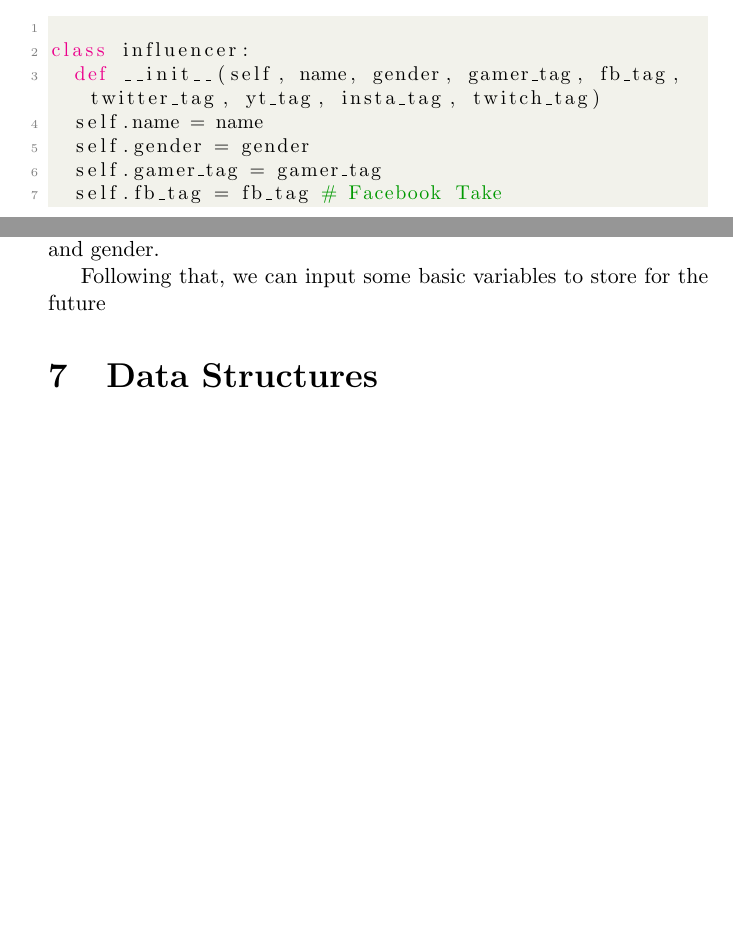
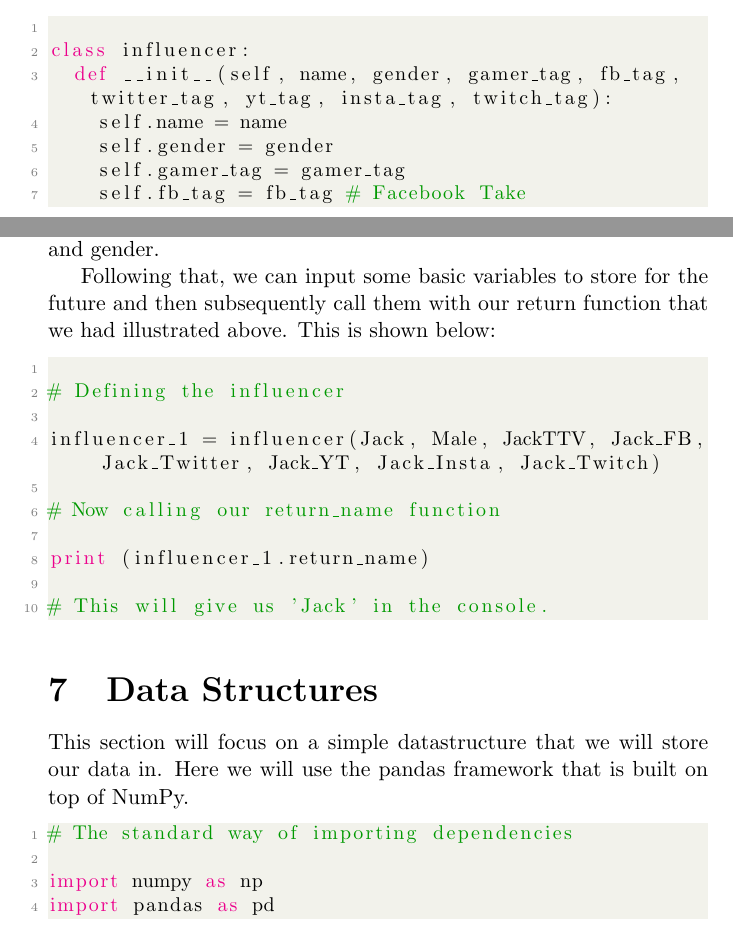
Before and after one commit to CedricTan/social_media_tracking, a LaTeX document (Documentation/Social media Tracking.tex): two parts of pages 9 and 10 of 10, joined at a grey line, cut so that both start at the same text, the shorter picture padded with empty space. Compiled offline with pdfLaTeX.

Commit message:
update 24th april 2019

```diff
--- a/Documentation/Social media Tracking.tex
+++ b/Documentation/Social media Tracking.tex
@@ -1,8 +1,7 @@
 \documentclass[12pt, letterpaper]{article}
 \usepackage{listings}
 \usepackage{color}
-\usepackage{placeins}
-
+% \usepackage{placeins}
 \definecolor{codegreen}{rgb}{0,0.6,0}
 \definecolor{codegray}{rgb}{0.5,0.5,0.5}
 \definecolor{codepurple}{rgb}{0.58,0,0.82}
@@ -216,7 +215,7 @@ Setting up the class is easy and we will give it a lot of variables related to t
 \begin{lstlisting}[language=python]
 
 class influencer:
-	def __init__(self, name, gender, gamer_tag, fb_tag, twitter_tag, yt_tag, insta_tag, twitch_tag)
+	def __init__(self, name, gender, gamer_tag, fb_tag, twitter_tag, yt_tag, insta_tag, twitch_tag):
 		self.name = name
 		self.gender = gender
 		self.gamer_tag = gamer_tag
@@ -230,9 +232,34 @@ class influencer:
 
 From this, we can recognise the different social media accounts assigned to each along with some other basic information such as name and gender.
 
-Following that, we can input some basic variables to store for the future
+Following that, we can input some basic variables to store for the future and then subsequently call them with our return function that we had illustrated above. This is shown below:
+
+\begin{lstlisting}[language=python]
+
+# Defining the influencer
+
+influencer_1 = influencer(Jack, Male, JackTTV, Jack_FB, Jack_Twitter, Jack_YT, Jack_Insta, Jack_Twitch)
+
+# Now calling our return_name function
+
+print (influencer_1.return_name)
+
+# This will give us 'Jack' in the console.
+
+\end{lstlisting}
 
 \section{Data Structures}
+This section will focus on a simple datastructure that we will store our data in. Here we will use the pandas framework that is built on top of NumPy.
+
+\begin{lstlisting}[language=python]
+# The standard way of importing dependencies
+
+import numpy as np
+import pandas as pd
 
 
+
+
+\end{lstlisting}
+
 \end{document}
```
Also changed, not shown: Documentation/Social media Tracking.pdf, Documentation/Social media Tracking.tex (7 more changed lines), 6 other files. Lines whose indentation alone changed are shown as unchanged.
